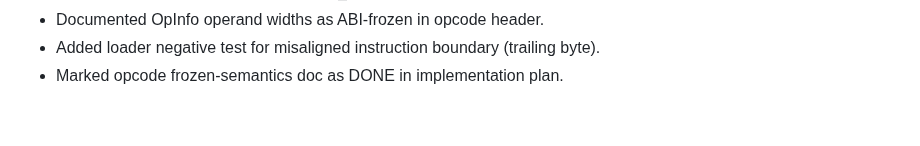
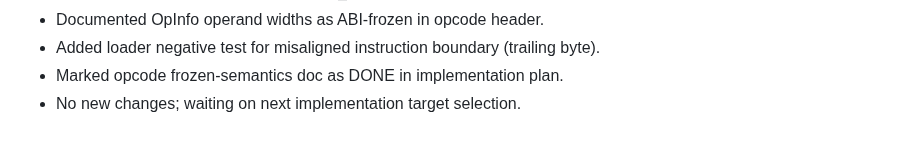
Before and after one commit to JJLDonley/Simple, a Markdown page: SimpleByteCode/Sprint.md, the part around the change. GitHub-like rendering.

Commit message:
Log wait state in sprint

```diff
--- a/SimpleByteCode/Sprint.md
+++ b/SimpleByteCode/Sprint.md
@@ -337,3 +337,4 @@
 - Documented OpInfo operand widths as ABI-frozen in opcode header.
 - Added loader negative test for misaligned instruction boundary (trailing byte).
 - Marked opcode frozen-semantics doc as DONE in implementation plan.
+- No new changes; waiting on next implementation target selection.
```
